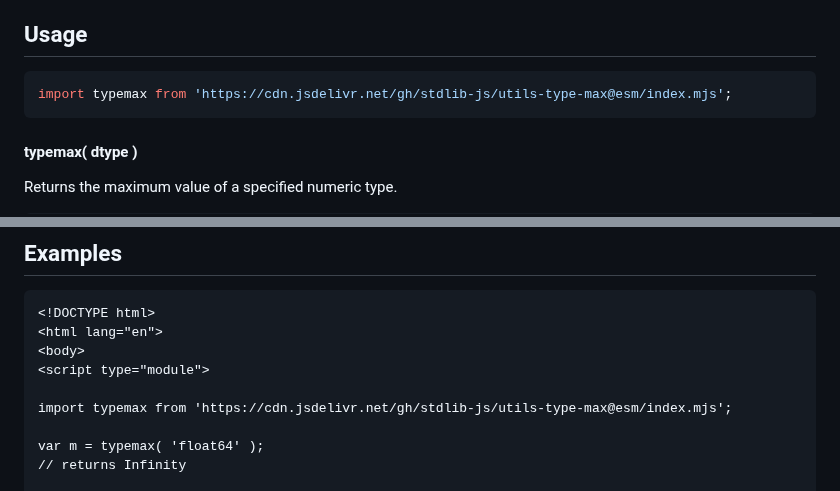
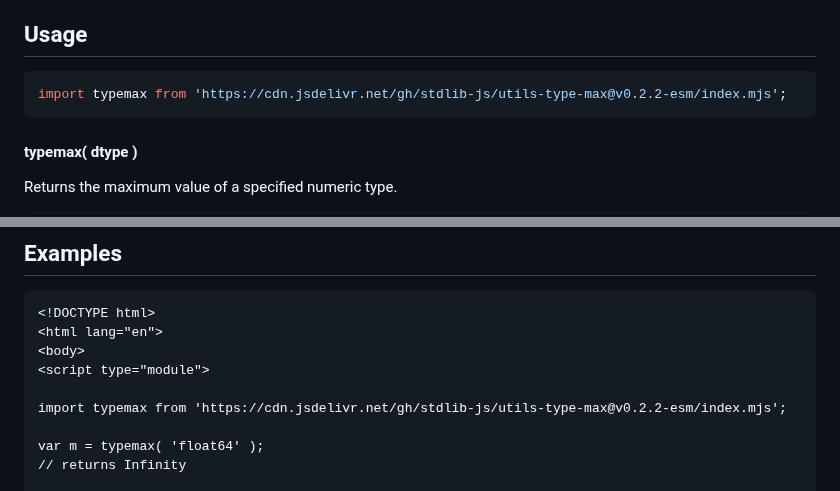
Before and after one commit to stdlib-js/utils-type-max, a Markdown page: README.md, 2 parts joined by grey strips. Rendered like a GitHub page.

Commit message:
Update README.md for ESM bundle v0.2.2

````diff
--- a/README.md
+++ b/README.md
@@ -52,7 +52,7 @@ limitations under the License.
 ## Usage
 
 ```javascript
-import typemax from 'https://cdn.jsdelivr.net/gh/stdlib-js/utils-type-max@esm/index.mjs';
+import typemax from 'https://cdn.jsdelivr.net/gh/stdlib-js/utils-type-max@v0.2.2-esm/index.mjs';
 ```
 
 #### typemax( dtype )
@@ -103,7 +103,7 @@ The following numeric types are supported:
 <body>
 <script type="module">
 
-import typemax from 'https://cdn.jsdelivr.net/gh/stdlib-js/utils-type-max@esm/index.mjs';
+import typemax from 'https://cdn.jsdelivr.net/gh/stdlib-js/utils-type-max@v0.2.2-esm/index.mjs';
 
 var m = typemax( 'float64' );
 // returns Infinity
````
